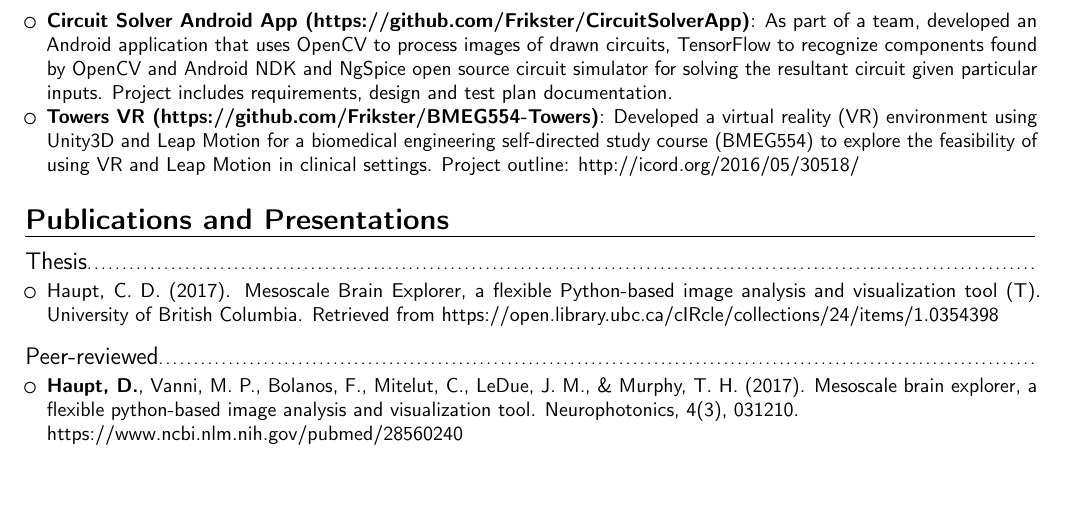
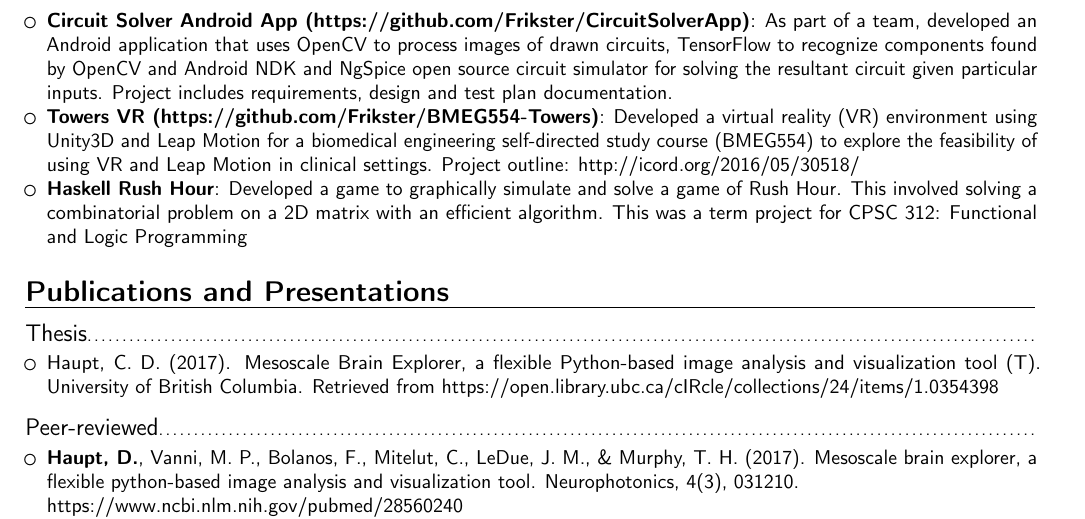
Before and after one commit to Frikster/overleaf_cv, a LaTeX CV (main.tex): part of page 2 of 2, cut so that both start at the same text, the shorter picture padded with empty space. Compiled offline with pdfLaTeX.

Commit message:
Include Haskell project

```diff
--- a/main.tex
+++ b/main.tex
@@ -186,6 +186,7 @@
       {As part of a team, developed an Android application that uses OpenCV to process images of drawn circuits, TensorFlow to recognize components found by OpenCV and Android NDK and NgSpice open source circuit simulator for solving the resultant circuit given particular inputs. Project includes requirements, design and test plan documentation.}
     \item\textbf{Towers VR (\href{https://github.com/Frikster/BMEG554-Towers}{https://github.com/Frikster/BMEG554-Towers})}:
       {Developed a virtual reality (VR) environment using Unity3D and Leap Motion for a biomedical engineering self-directed study course (BMEG554) to explore the feasibility of using VR and Leap Motion in clinical settings. Project outline: \href{http://icord.org/2016/05/30518/}{http://icord.org/2016/05/30518/} }
+    \item\textbf{Haskell Rush Hour}: {Developed a game to graphically simulate and solve a game of Rush Hour. This involved solving a combinatorial problem on a 2D matrix with an efficient algorithm. This was a term project for CPSC 312: Functional and Logic Programming}
   \end{itemize}
 
 %-----------PUBLICATIONS-----------------
```
